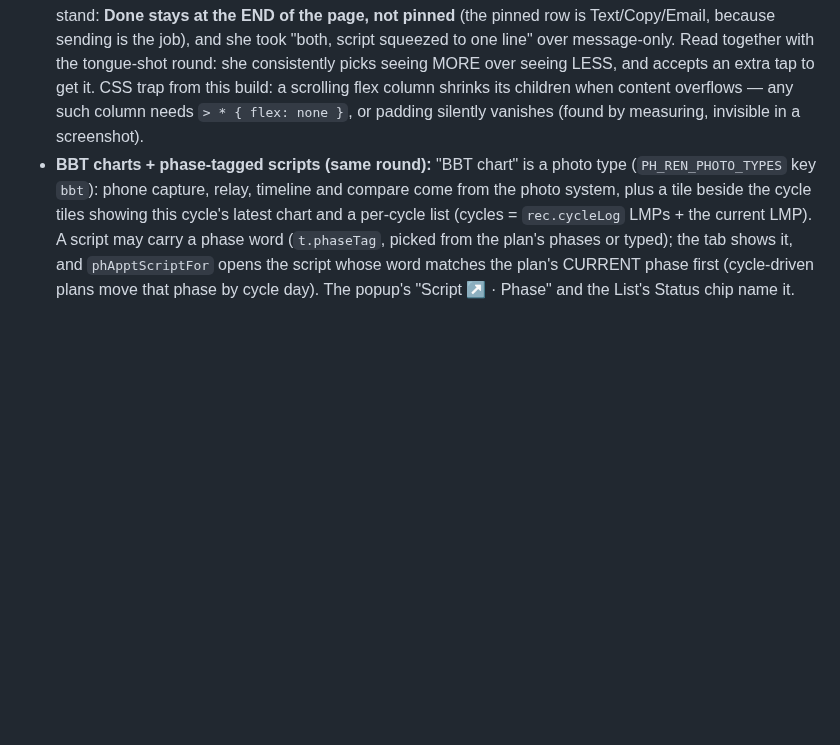
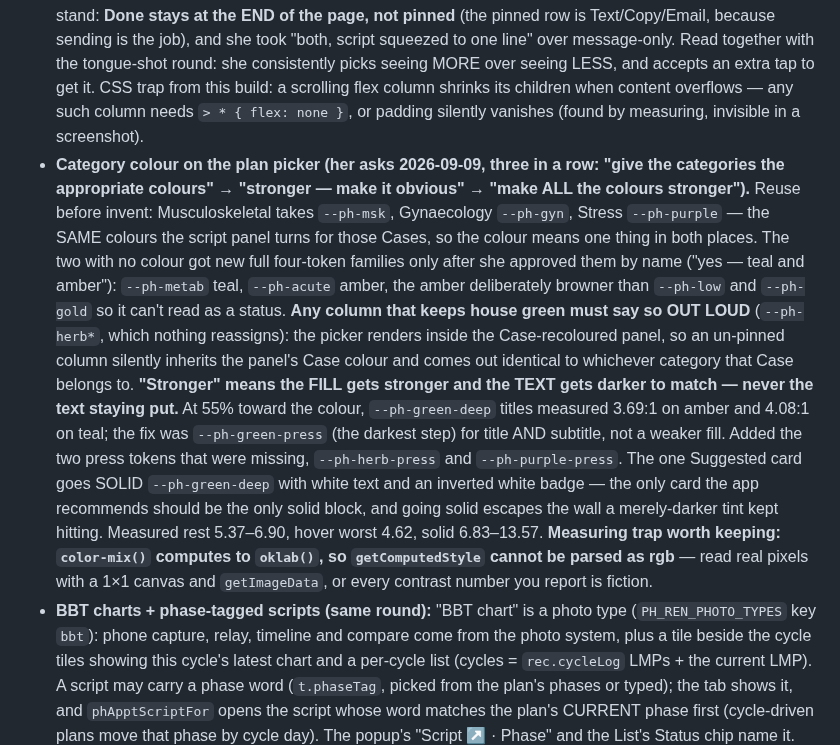
Before and after one commit to b00k33/lcm-pharmacy, a Markdown page: CLAUDE.md, the part around the change. GitHub-like rendering; blank space fills up the shorter version.

Commit message:
CLAUDE.md: record the plan-picker colour decisions in the likes ledger
Three asks in one round. What generalises: reuse the Case palette before
inventing one; a column that keeps house green has to say so out loud or the
Case-recoloured panel silently repaints it; "stronger" means the fill AND the
text move together; and color-mix resolves to oklab, so contrast has to be
measured off real canvas pixels, not getComputedStyle.

Co-Authored-By: Claude Opus 5 <noreply@anthropic.com>

```diff
--- a/CLAUDE.md
+++ b/CLAUDE.md
@@ -200,6 +200,29 @@ update STYLE-LCM.md to match so future builds don't undo it.
   column shrinks its children when content overflows — any such column needs
   `> * { flex: none }`, or padding silently vanishes (found by measuring, invisible in
   a screenshot).
+- **Category colour on the plan picker (her asks 2026-09-09, three in a row: "give the
+  categories the appropriate colours" → "stronger — make it obvious" → "make ALL the
+  colours stronger").** Reuse before invent: Musculoskeletal takes `--ph-msk`, Gynaecology
+  `--ph-gyn`, Stress `--ph-purple` — the SAME colours the script panel turns for those
+  Cases, so the colour means one thing in both places. The two with no colour got new
+  full four-token families only after she approved them by name ("yes — teal and amber"):
+  `--ph-metab` teal, `--ph-acute` amber, the amber deliberately browner than `--ph-low`
+  and `--ph-gold` so it can't read as a status. **Any column that keeps house green must
+  say so OUT LOUD** (`--ph-herb*`, which nothing reassigns): the picker renders inside
+  the Case-recoloured panel, so an un-pinned column silently inherits the panel's Case
+  colour and comes out identical to whichever category that Case belongs to.
+  **"Stronger" means the FILL gets stronger and the TEXT gets darker to match — never
+  the text staying put.** At 55% toward the colour, `--ph-green-deep` titles measured
+  3.69:1 on amber and 4.08:1 on teal; the fix was `--ph-green-press` (the darkest step)
+  for title AND subtitle, not a weaker fill. Added the two press tokens that were
+  missing, `--ph-herb-press` and `--ph-purple-press`. The one Suggested card goes SOLID
+  `--ph-green-deep` with white text and an inverted white badge — the only card the app
+  recommends should be the only solid block, and going solid escapes the wall a
+  merely-darker tint kept hitting. Measured rest 5.37–6.90, hover worst 4.62, solid
+  6.83–13.57.
+  **Measuring trap worth keeping: `color-mix()` computes to `oklab()`, so
+  `getComputedStyle` cannot be parsed as rgb** — read real pixels with a 1×1 canvas and
+  `getImageData`, or every contrast number you report is fiction.
 - **BBT charts + phase-tagged scripts (same round):** "BBT chart" is a photo type
   (`PH_REN_PHOTO_TYPES` key `bbt`): phone capture, relay, timeline and compare come from
   the photo system, plus a tile beside the cycle tiles showing this cycle's latest chart
```
